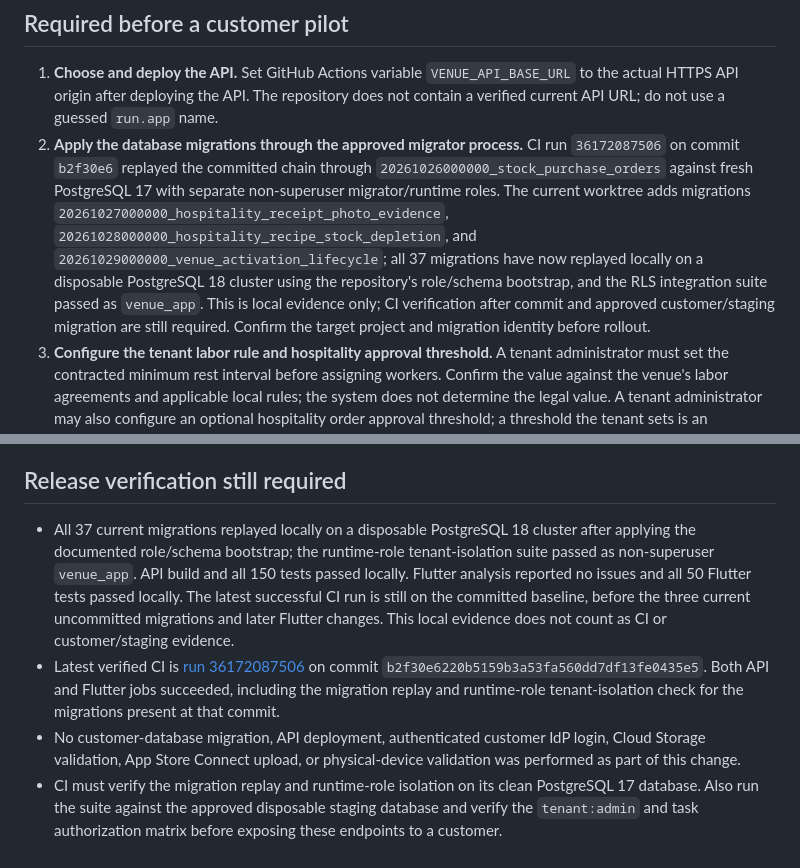
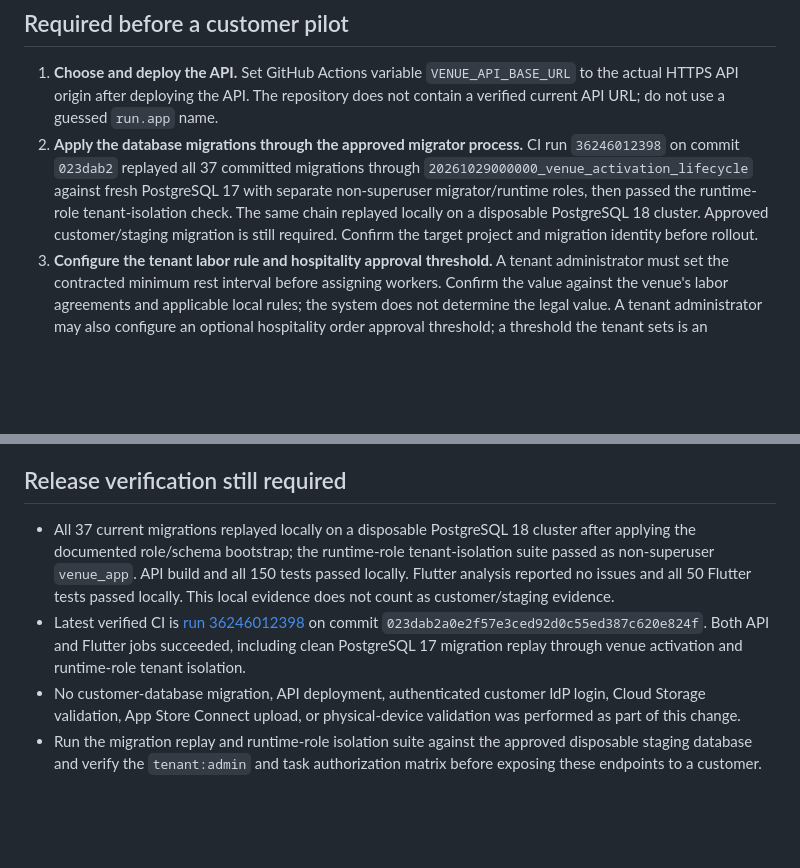
Before and after one commit to lwhobley/venuewranglerenterprise, a Markdown page: docs/product/pilot-readiness.md, 2 parts joined by grey strips. GitHub-like rendering; blank space fills up the shorter version.

Commit message:
Record verified pilot CI evidence

```diff
--- a/docs/product/pilot-readiness.md
+++ b/docs/product/pilot-readiness.md
@@ -50,7 +50,7 @@ This checklist separates code in the repository from controls that require a cus
 ## Required before a customer pilot
 
 1. **Choose and deploy the API.** Set GitHub Actions variable `VENUE_API_BASE_URL` to the actual HTTPS API origin after deploying the API. The repository does not contain a verified current API URL; do not use a guessed `run.app` name.
-2. **Apply the database migrations through the approved migrator process.** CI run `36172087506` on commit `b2f30e6` replayed the committed chain through `20261026000000_stock_purchase_orders` against fresh PostgreSQL 17 with separate non-superuser migrator/runtime roles. The current worktree adds migrations `20261027000000_hospitality_receipt_photo_evidence`, `20261028000000_hospitality_recipe_stock_depletion`, and `20261029000000_venue_activation_lifecycle`; all 37 migrations have now replayed locally on a disposable PostgreSQL 18 cluster using the repository's role/schema bootstrap, and the RLS integration suite passed as `venue_app`. This is local evidence only; CI verification after commit and approved customer/staging migration are still required. Confirm the target project and migration identity before rollout.
+2. **Apply the database migrations through the approved migrator process.** CI run `36246012398` on commit `023dab2` replayed all 37 committed migrations through `20261029000000_venue_activation_lifecycle` against fresh PostgreSQL 17 with separate non-superuser migrator/runtime roles, then passed the runtime-role tenant-isolation check. The same chain replayed locally on a disposable PostgreSQL 18 cluster. Approved customer/staging migration is still required. Confirm the target project and migration identity before rollout.
 3. **Configure the tenant labor rule and hospitality approval threshold.** A tenant administrator must set the contracted minimum rest interval before assigning workers. Confirm the value against the venue's labor agreements and applicable local rules; the system does not determine the legal value. A tenant administrator may also configure an optional hospitality order approval threshold; a threshold the tenant sets is an operational control, not a legal rule.
 4. **Configure customer Okta/Entra apps and claims.** Provision `SSO_PROVIDERS_JSON`; map least-privilege IdP roles to `issue:*`, `operations:*`, and narrowly assigned `tenant:admin`, plus current UUID scopes and assignable user subjects. Test token audience, client, issuer, group mapping, revocation, and successful API acceptance in each customer tenant.
 5. **Onboard and scope the tenant.** An authorized administrator can create venue structure. An identity administrator still needs to assign the corresponding venue/event/location IDs and capabilities to user tokens. Before enabling local roster status changes for records carried forward from before provenance tracking, reconcile each `unknown` provisioning source against authoritative IdP/SCIM records.
@@ -61,7 +61,7 @@ This checklist separates code in the repository from controls that require a cus
 
 ## Release verification still required
 
-- All 37 current migrations replayed locally on a disposable PostgreSQL 18 cluster after applying the documented role/schema bootstrap; the runtime-role tenant-isolation suite passed as non-superuser `venue_app`. API build and all 150 tests passed locally. Flutter analysis reported no issues and all 50 Flutter tests passed locally. The latest successful CI run is still on the committed baseline, before the three current uncommitted migrations and later Flutter changes. This local evidence does not count as CI or customer/staging evidence.
-- Latest verified CI is [run 36172087506](https://github.com/lwhobley/venuewranglerenterprise/actions/runs/36172087506) on commit `b2f30e6220b5159b3a53fa560dd7df13fe0435e5`. Both API and Flutter jobs succeeded, including the migration replay and runtime-role tenant-isolation check for the migrations present at that commit.
+- All 37 current migrations replayed locally on a disposable PostgreSQL 18 cluster after applying the documented role/schema bootstrap; the runtime-role tenant-isolation suite passed as non-superuser `venue_app`. API build and all 150 tests passed locally. Flutter analysis reported no issues and all 50 Flutter tests passed locally. This local evidence does not count as customer/staging evidence.
+- Latest verified CI is [run 36246012398](https://github.com/lwhobley/venuewranglerenterprise/actions/runs/36246012398) on commit `023dab2a0e2f57e3ced92d0c55ed387c620e824f`. Both API and Flutter jobs succeeded, including clean PostgreSQL 17 migration replay through venue activation and runtime-role tenant isolation.
 - No customer-database migration, API deployment, authenticated customer IdP login, Cloud Storage validation, App Store Connect upload, or physical-device validation was performed as part of this change.
-- CI must verify the migration replay and runtime-role isolation on its clean PostgreSQL 17 database. Also run the suite against the approved disposable staging database and verify the `tenant:admin` and task authorization matrix before exposing these endpoints to a customer.
+- Run the migration replay and runtime-role isolation suite against the approved disposable staging database and verify the `tenant:admin` and task authorization matrix before exposing these endpoints to a customer.
```
Also changed, not shown: other parts of docs/product/pilot-readiness.md (+1 -1 lines), docs/security/pilot-security-evidence-register.md (+1 -1 lines).
